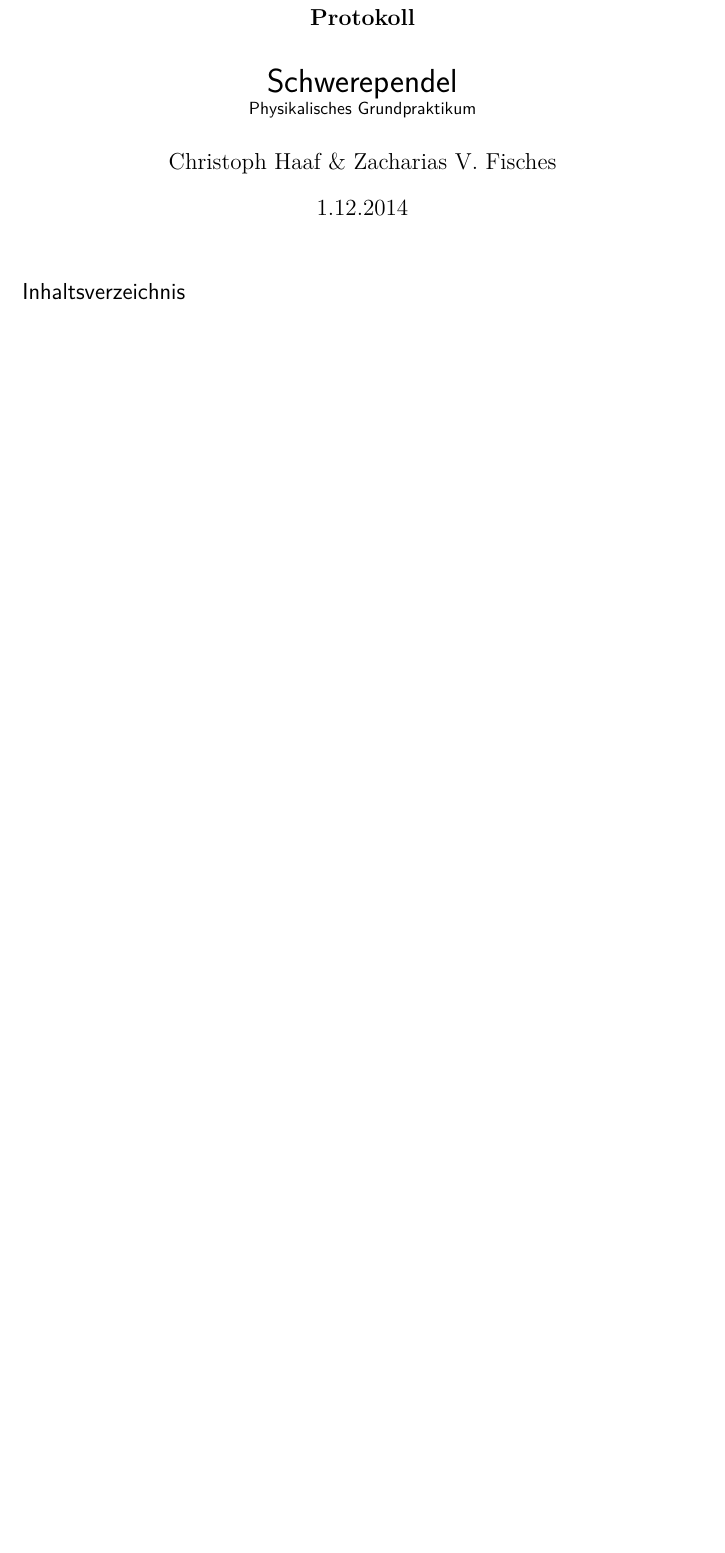
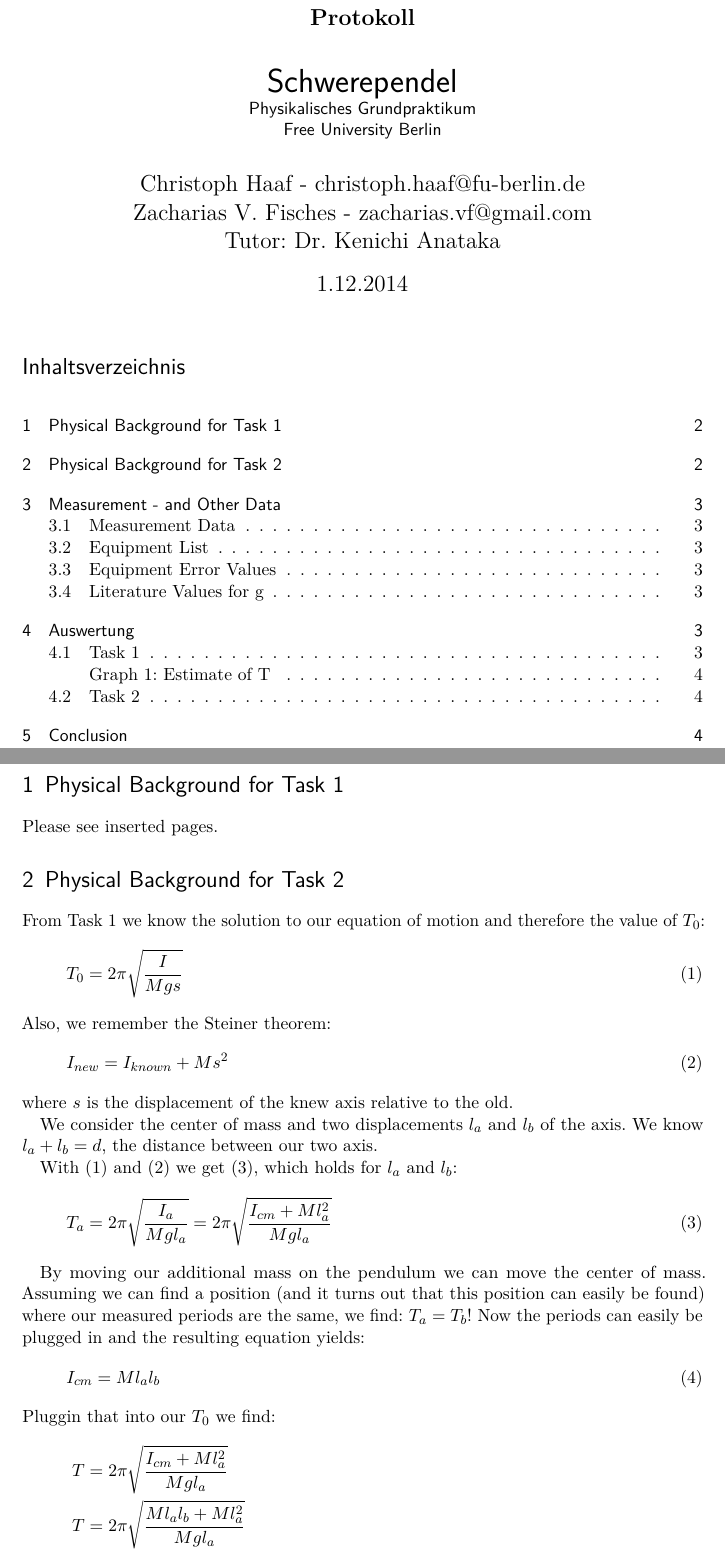
Before and after one commit to haafi/GP, a LaTeX document (PEN_Protokoll.tex): part of the page before the commit and two parts of pages 1 and 2 of 4 after it, the two joined at a grey line, cut so that both start at the same text, the shorter picture padded with empty space. The pictures show the PDF file PEN_Protokoll.pdf that the author committed with the source.

Commit message:
Finished. To be handed in.

```diff
--- a/PEN_Protokoll.tex
+++ b/PEN_Protokoll.tex
@@ -512,17 +416,20 @@
 \hyphenation{}
 
 \listfiles % schreibt alle verwendeten Dateien in die log Datei
-
+%%%%%%%%%%%%%%%%%%%%%%%%%%%%%%%%%%%%%%%%%%%%%%%%%%%%%%%%
 %% Dokument Beginn %%%%%%%%%%%%%%%%%%%%%%%%%%%%%%%%%%%%%%%%%%%%%%%%%%%%%%%%
+%%%%%%%%%%%%%%%%%%%%%%%%%%%%%%%%%%%%%%%%%%%%%%%%%%%%%%%%
 \begin{document}
 
 %\input{content/titel}
 % Automatische Titelseite
 
 \subject{Protokoll}
-\title{Schwerependel \\ \normalsize Physikalisches Grundpraktikum}
-\author{Christoph Haaf \& Zacharias V. Fisches}
+\title{Schwerependel \\ \normalsize Physikalisches Grundpraktikum \\ Free University Berlin}
 \date{1.12.2014}
+\author{Christoph Haaf - christoph.haaf@fu-berlin.de  \\ Zacharias V. Fisches - zacharias.vf@gmail.com \\ Tutor: Dr. Kenichi Anataka}
+
+
 \maketitle
 
 % Manuelle Titelseite
@@ -553,3 +461,33 @@
 % in diese Datei gehört der Inhalt des Dokumentes:
 %\input{content/Auswertung.tex}
 
+\section{Physical Background for Task 1}
+Please see inserted pages.
+\section{Physical Background for Task 2}
+From Task 1 we know the solution to our equation of motion and therefore the value of $T_0$:
+\begin{equation}
+T_{0} = 2\pi\sqrt{\frac{I}{Mgs}}
+\end{equation}
+Also, we remember the Steiner theorem:
+\begin{equation}
+I_{new} = I_{known} + Ms^2
+\end{equation}
+where $s$ is the displacement of the knew axis relative to the old.
+
+We consider the center of mass and two displacements $l_a$ and $l_b$ of the axis. We know $l_a + l_b = d$, the distance between our two axis.
+
+With (1) and (2) we get (3), which holds for $l_a$ and $l_b$:
+\begin{equation}
+T_a = 2\pi\sqrt{\frac{I_a}{Mgl_a}} = 2\pi\sqrt{\frac{I_{cm} + Ml_a^2}{Mgl_a}}
+\end{equation}
+
+By moving our additional mass on the pendulum we can move the center of mass. Assuming we can find a position (and it turns out that this position can easily be found) where our measured periods are the same, we find: $T_a = T_b$!
+Now the periods can easily be plugged in and the resulting equation yields:
+\begin{equation}
+I_{cm} = Ml_al_b
+\end{equation}
+Pluggin that into our $T_0$ we find:
+\begin{align}\
+T & = 2\pi\sqrt{\frac{I_{cm} + Ml_a^2}{Mgl_a}}\nonumber \\
+T & = 2\pi\sqrt{\frac{Ml_al_b + Ml_a^2}{Mgl_a}}\nonumber \\
+T & = 2\pi\sqrt{\frac{l_a + l_b}{g}}\nonumber \\
@@ -556,2 +498,11 @@
+\end{equation}
+
+Since $d$ and $T$ are easily measured, this is what we need!
+
+\section{Measurement - and Other Data}
+\subsection{Measurement Data}
+Please see inserted page.
+\subsection{Equipment List}
+\begin{itemize}
 
 
@@ -557,0 +514,3 @@
+\end{itemize}
+\subsection{Equipment Error Values}
+\begin{itemize}
@@ -557,0 +520,9 @@
+\end{itemize}
+\subsection{Literature Values for g}
+\begin{itemize}
+\item Potsdam: $g = 9.8127400(2) m/s^2$
+\item Flughafen Tempelhof: $g = 9.81282(1) m/s^2$
+
+\end{itemize}
+
+\section{Auswertung}
@@ -557,0 +536,28 @@
+and
+\begin{equation}
+\Delta T = 0.001s
+\end{equation}
+However the error in $d^2/s^2$ is almost too small to be plottet. From the Graph, the value of $T_0$ is found and an error is obtained:
+\begin{equation}
+T_0 = (1.972 \pm 0.002) s
+\end{equation}
+\subsubsection{Graph 1: Estimate of T}
+\subsection{Task 2}
+In Task 2 the gravitational constant $g$ is determined with equation (5). Please refer to the physical background section for a thorough motivation of this:
+\begin{equation}
+g = d(\frac{2\pi}{T})^2
+\end{equation}
+\[ g = 0.9941m(\frac{2\pi}{2.0049s})^2=9.7647\frac{m}{s^2}\]
+The error of $g$ is:
+\begin{equation}
+\Delta g = 2\pi\sqrt{(\frac{1}{T^2}\Delta d)^2 + (\frac{-2d}{T^3}\Delta T)^2}
+\end{equation}
+\[ \Delta g = 0.0005\frac{m}{s^2}\]
+The result is:
+\[ g = (9.7647 \pm 0.0005) \frac{m}{s^2}\]
+
+\section{Conclusion}
+In task 1 we measured the period to be $T_0 = 1.972(2)s$. For comparison with the theoretical value of a linear body we use:
+\[T_0 = 2\pi\sqrt{\frac{I + ms^2}{msg}} $with$ I=\frac{1}{12}mL^2\]
+and find:
+\[T_0 = 1.970s\]
```
Also changed, not shown: PEN_Protokoll.pdf, PEN_Protokoll.tex (122 more changed lines), 5 other files.
